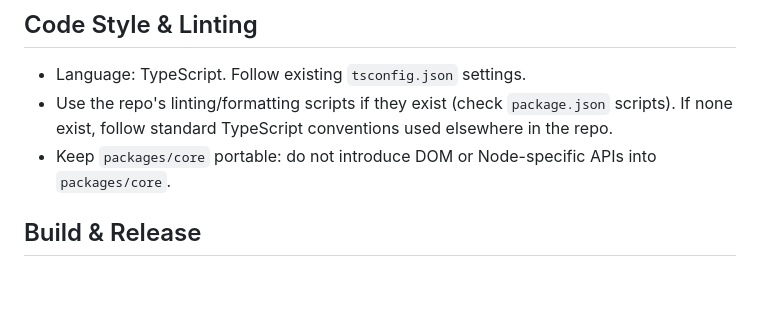
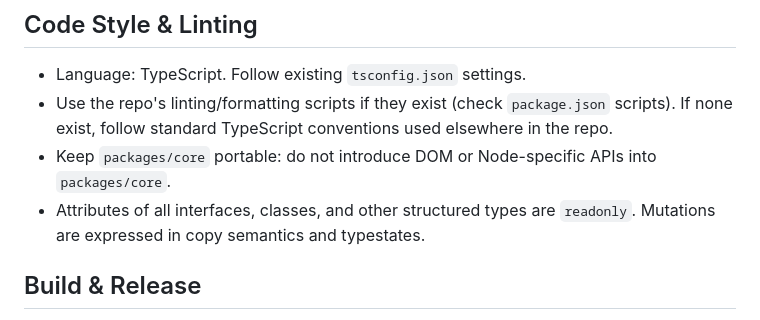
Before and after one commit to vitily-ai/siren, a Markdown page: AGENTS.md, the part around the change. GitHub-like rendering; blank space fills up the shorter version.

Commit message:
readonly agent directive

```diff
--- a/AGENTS.md
+++ b/AGENTS.md
@@ -97,6 +97,7 @@ Note that, when iterating across packages, downstream consumers must be rebuilt
 - Language: TypeScript. Follow existing `tsconfig.json` settings.
 - Use the repo's linting/formatting scripts if they exist (check `package.json` scripts). If none exist, follow standard TypeScript conventions used elsewhere in the repo.
 - Keep `packages/core` portable: do not introduce DOM or Node-specific APIs into `packages/core`.
+- Attributes of all interfaces, classes, and other structured types are `readonly`. Mutations are expressed in copy semantics and typestates.
 
 ## Build & Release
 
```
